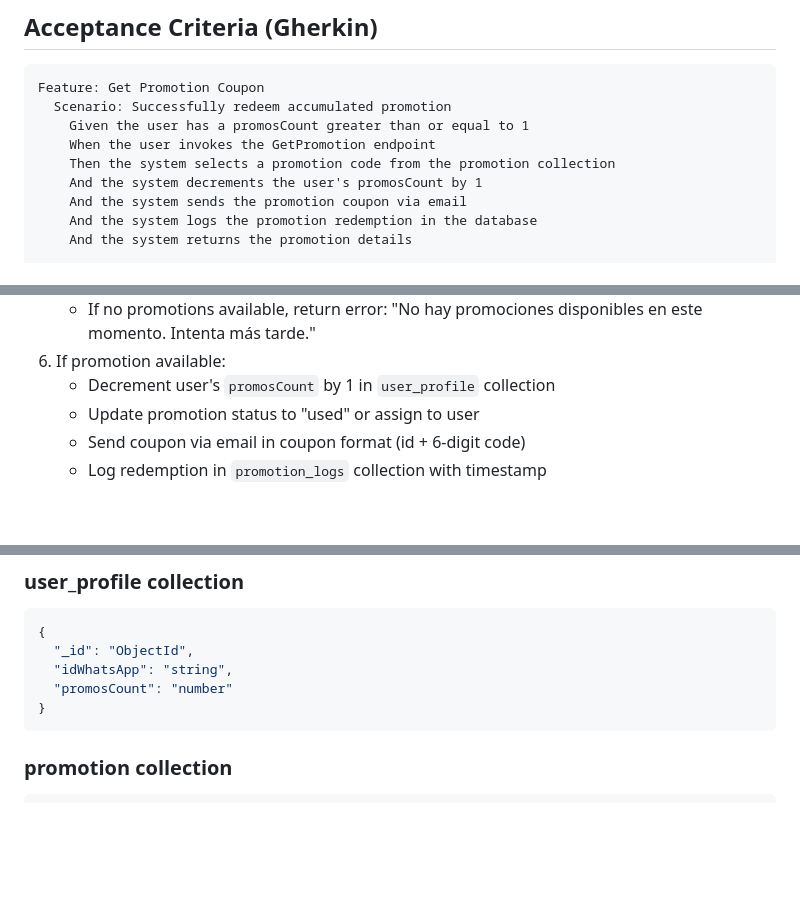
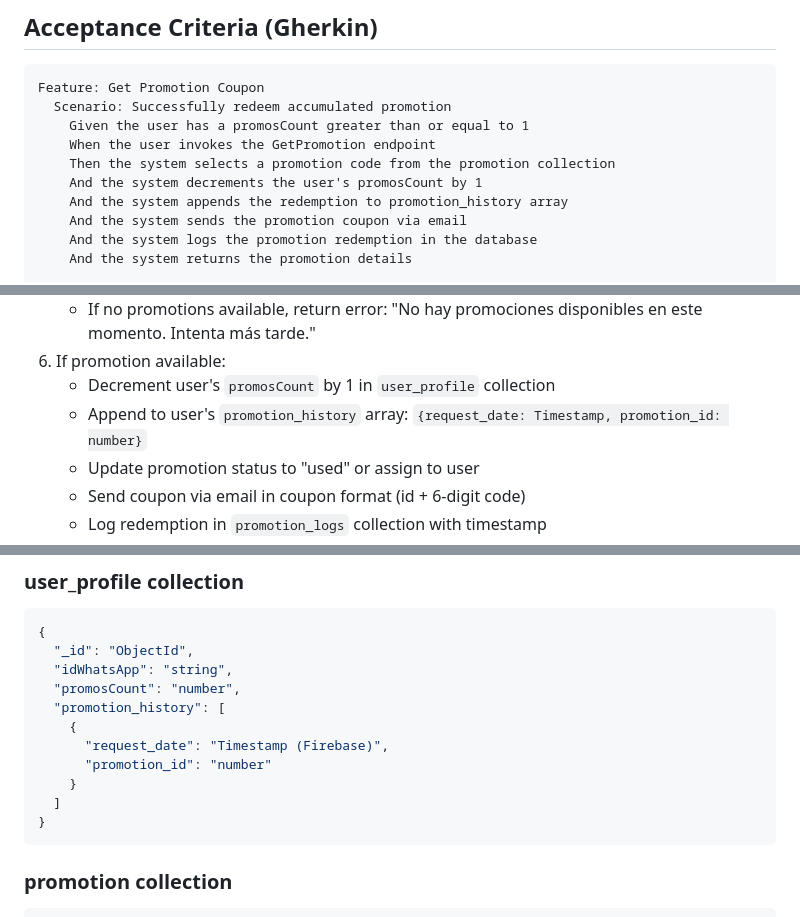
Before and after one commit to salvadorsanchezvmas/PasionpTodos, a Markdown page: DOCS/use-case/get_promotion.md, 3 parts joined by grey strips. Drawn GitHub-style; blank space fills up the shorter version.

````diff
--- a/DOCS/use-case/get_promotion.md
+++ b/DOCS/use-case/get_promotion.md
@@ -15,6 +15,7 @@ Feature: Get Promotion Coupon
     When the user invokes the GetPromotion endpoint
     Then the system selects a promotion code from the promotion collection
     And the system decrements the user's promosCount by 1
+    And the system appends the redemption to promotion_history array
     And the system sends the promotion coupon via email
     And the system logs the promotion redemption in the database
     And the system returns the promotion details
@@ -62,6 +63,7 @@ Feature: Get Promotion Coupon
    - If no promotions available, return error: "No hay promociones disponibles en este momento. Intenta más tarde."
 6. If promotion available:
    - Decrement user's `promosCount` by 1 in `user_profile` collection
+   - Append to user's `promotion_history` array: `{request_date: Timestamp, promotion_id: number}`
    - Update promotion status to "used" or assign to user
    - Send coupon via email in coupon format (id + 6-digit code)
    - Log redemption in `promotion_logs` collection with timestamp
@@ -124,7 +126,13 @@ Feature: Get Promotion Coupon
 {
   "_id": "ObjectId",
   "idWhatsApp": "string",
-  "promosCount": "number"
+  "promosCount": "number",
+  "promotion_history": [
+    {
+      "request_date": "Timestamp (Firebase)",
+      "promotion_id": "number"
+    }
+  ]
 }
 ```
 
````
Also changed, not shown: other parts of DOCS/use-case/get_promotion.md (+1 -0 lines), DOCS/diagrams/get-promotion-sequence.md (+3 -0 lines).
